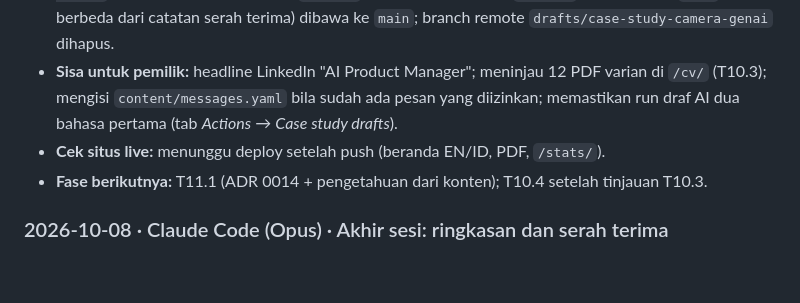
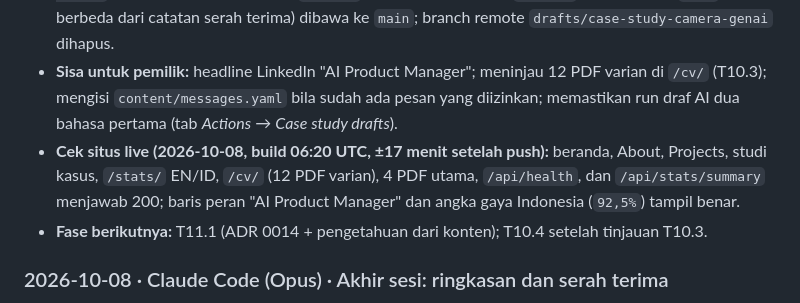
Before and after one commit to harrymardika/portfolio, a Markdown page: PROGRESS.md, the part around the change. Rendered like a GitHub page; blank space fills up the shorter version.

Commit message:
docs(progress): record the live check after the phase 9 close-out (T9.6)
Co-Authored-By: Claude Opus 5.5 <noreply@anthropic.com>
Claude-Session: https://claude.ai/code/session_01Va3vM4SgzSCn4Nset7PSRN

```diff
--- a/PROGRESS.md
+++ b/PROGRESS.md
@@ -229,7 +229,7 @@ Format: `### YYYY-MM-DD · <agent/orang> · <tugas>`, lalu poin: dikerjakan / be
 - **Keputusan pemilik:** D8, D9, D11, D12, D15, D16 (dan rencana D13, D14, D17 untuk Fase 11 dan 13).
 - **Penutupan:** satu kunci teks UI tak terpakai (`portfolio.page`) dan `src/lib/seo/.gitkeep` dihapus; tidak ada dependency, komponen, atau aset yang tak terpakai; tidak ada `TODO`; semua `test.skip` beralasan. README, `docs/02` (struktur folder kini sesuai kode), `docs/11` (Fase 9–13, tabel keputusan D8–D17), `docs/README.md`, dan tabel `AGENTS.md` §1 diperbarui. CHANGELOG punya rilis **1.0.0 (2026-10-07, Fase 0–8)** dan **1.1.0 (2026-10-08, Fase 9)**; `package.json` ikut 1.1.0. Branch lokal `feat/T9.2-skills` dihapus setelah perbaikan `docs/06` di dalamnya (commit `911d2d2`, belum ada di `main`, berbeda dari catatan serah terima) dibawa ke `main`; branch remote `drafts/case-study-camera-genai` dihapus.
 - **Sisa untuk pemilik:** headline LinkedIn "AI Product Manager"; meninjau 12 PDF varian di `/cv/` (T10.3); mengisi `content/messages.yaml` bila sudah ada pesan yang diizinkan; memastikan run draf AI dua bahasa pertama (tab *Actions* → *Case study drafts*).
-- **Cek situs live:** menunggu deploy setelah push (beranda EN/ID, PDF, `/stats/`).
+- **Cek situs live (2026-10-08, build 06:20 UTC, ±17 menit setelah push):** beranda, About, Projects, studi kasus, `/stats/` EN/ID, `/cv/` (12 PDF varian), 4 PDF utama, `/api/health`, dan `/api/stats/summary` menjawab 200; baris peran "AI Product Manager" dan angka gaya Indonesia (`92,5%`) tampil benar.
 - **Fase berikutnya:** T11.1 (ADR 0014 + pengetahuan dari konten); T10.4 setelah tinjauan T10.3.
 
 ### 2026-10-08 · Claude Code (Opus) · Akhir sesi: ringkasan dan serah terima
```
